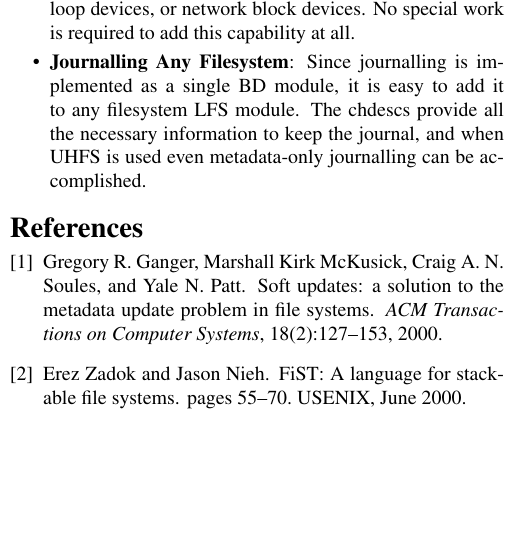
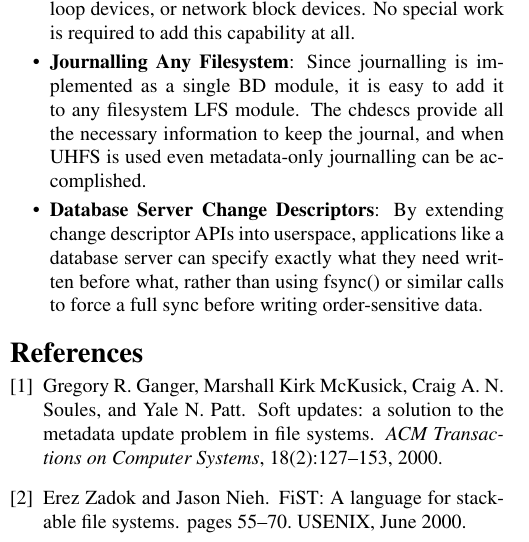
Before and after one commit to ucla-readable/fstitch-doc, a LaTeX document (sosp_poster/abstract.tex, which reads sosp_poster/examples.tex): part of one column of the page, cut so that both start at the same text, the shorter picture padded with empty space. Compiled offline with pdfLaTeX.

Commit message:
r1329: Adding another example.

```diff
--- a/sosp_poster/examples.tex
+++ b/sosp_poster/examples.tex
@@ -16,5 +16,9 @@ module system and change descriptors:
   implemented as a single BD module, it is easy to add it to any filesystem LFS
   module. The chdescs provide all the necessary information to keep the journal,
   and when UHFS is used even metadata-only journalling can be accomplished.
+\item \itemvspace{} {\bf Database Server Change Descriptors}: By extending
+  change descriptor APIs into userspace, applications like a database server can
+  specify exactly what they need written before what, rather than using fsync()
+  or similar calls to force a full sync before writing order-sensitive data.
 \end{itemize}
 \postlistspacing{}
```
